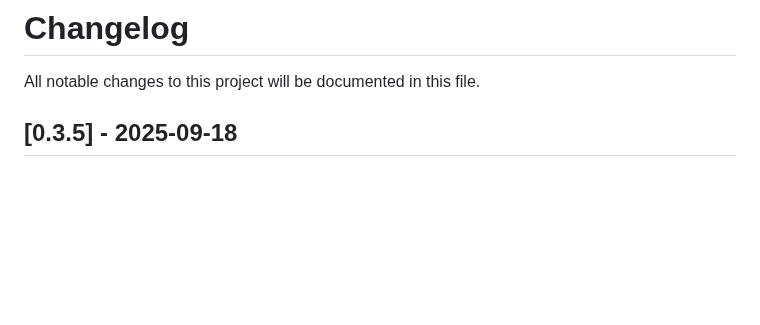
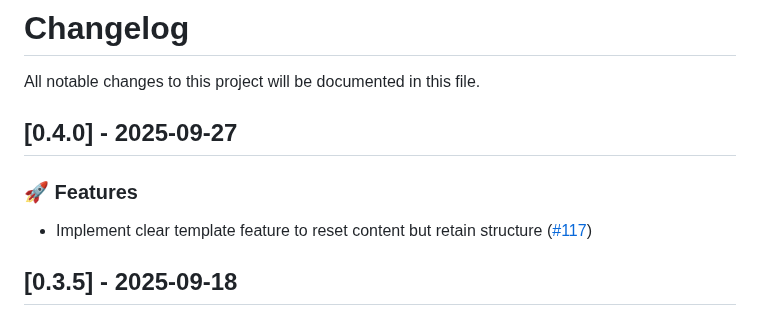
Before and after one commit to aafre/resume-builder, a Markdown page: CHANGELOG.md, the part around the change. GitHub-like rendering; blank space fills up the shorter version.

Commit message:
chore(release): prepare for v0.4.0

```diff
--- a/CHANGELOG.md
+++ b/CHANGELOG.md
@@ -1,6 +1,12 @@
 # Changelog
 
 All notable changes to this project will be documented in this file.
+
+## [0.4.0] - 2025-09-27
+
+### 🚀 Features
+
+- Implement clear template feature to reset content but retain structure ([#117](https://github.com/aafre/resume-builder/pull/117))
 
 ## [0.3.5] - 2025-09-18
 
```
